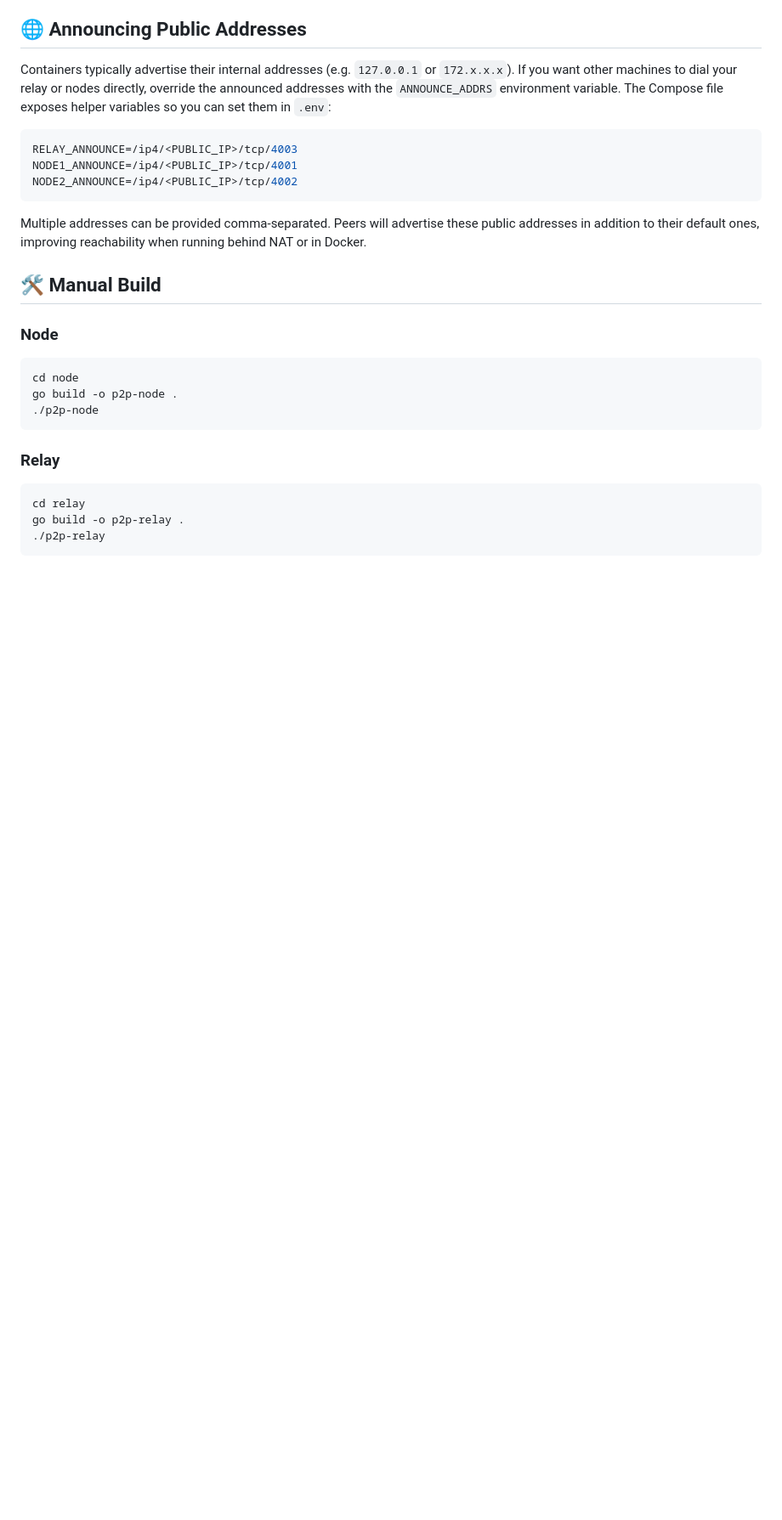
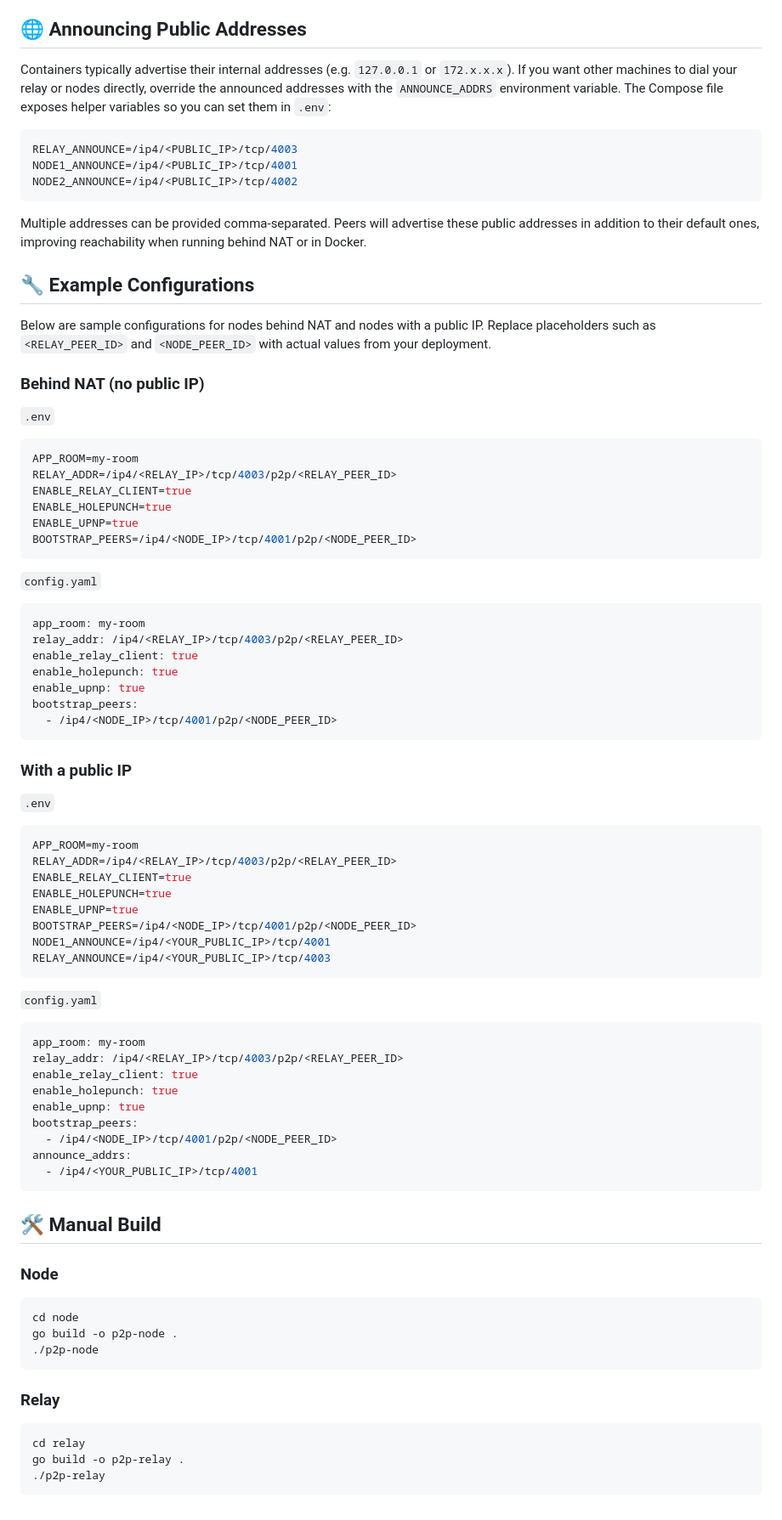
Before and after one commit to geekp2p/p2p-mesh, a Markdown page: README.md, the part around one of its changes. Shown at 85% size. Rendered like a GitHub page; blank space fills up the shorter version.

````diff
--- a/README.md
+++ b/README.md
@@ -86,6 +86,66 @@ Multiple addresses can be provided comma-separated. Peers will advertise these
 public addresses in addition to their default ones, improving reachability when
 running behind NAT or in Docker.
 
+## 🔧 Example Configurations
+
+Below are sample configurations for nodes behind NAT and nodes with a public IP.
+Replace placeholders such as `<RELAY_PEER_ID>` and `<NODE_PEER_ID>` with actual
+values from your deployment.
+
+### Behind NAT (no public IP)
+
+`.env`
+
+```env
+APP_ROOM=my-room
+RELAY_ADDR=/ip4/<RELAY_IP>/tcp/4003/p2p/<RELAY_PEER_ID>
+ENABLE_RELAY_CLIENT=true
+ENABLE_HOLEPUNCH=true
+ENABLE_UPNP=true
+BOOTSTRAP_PEERS=/ip4/<NODE_IP>/tcp/4001/p2p/<NODE_PEER_ID>
+```
+
+`config.yaml`
+
+```yaml
+app_room: my-room
+relay_addr: /ip4/<RELAY_IP>/tcp/4003/p2p/<RELAY_PEER_ID>
+enable_relay_client: true
+enable_holepunch: true
+enable_upnp: true
+bootstrap_peers:
+  - /ip4/<NODE_IP>/tcp/4001/p2p/<NODE_PEER_ID>
+```
+
+### With a public IP
+
+`.env`
+
+```env
+APP_ROOM=my-room
+RELAY_ADDR=/ip4/<RELAY_IP>/tcp/4003/p2p/<RELAY_PEER_ID>
+ENABLE_RELAY_CLIENT=true
+ENABLE_HOLEPUNCH=true
+ENABLE_UPNP=true
+BOOTSTRAP_PEERS=/ip4/<NODE_IP>/tcp/4001/p2p/<NODE_PEER_ID>
+NODE1_ANNOUNCE=/ip4/<YOUR_PUBLIC_IP>/tcp/4001
+RELAY_ANNOUNCE=/ip4/<YOUR_PUBLIC_IP>/tcp/4003
+```
+
+`config.yaml`
+
+```yaml
+app_room: my-room
+relay_addr: /ip4/<RELAY_IP>/tcp/4003/p2p/<RELAY_PEER_ID>
+enable_relay_client: true
+enable_holepunch: true
+enable_upnp: true
+bootstrap_peers:
+  - /ip4/<NODE_IP>/tcp/4001/p2p/<NODE_PEER_ID>
+announce_addrs:
+  - /ip4/<YOUR_PUBLIC_IP>/tcp/4001
+```
+
 ## 🛠 Manual Build
 
 ### Node
````
Also changed, not shown: other parts of README.md (+3 -3 lines).
